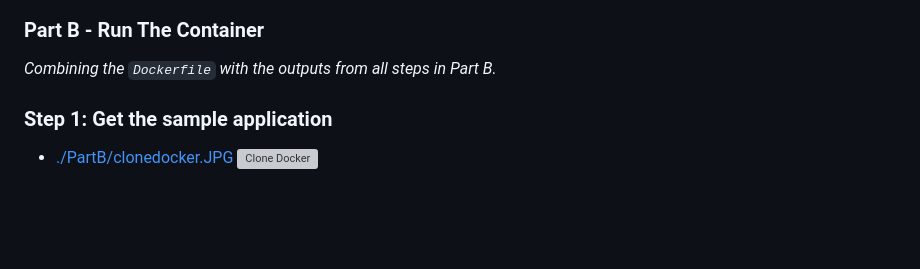
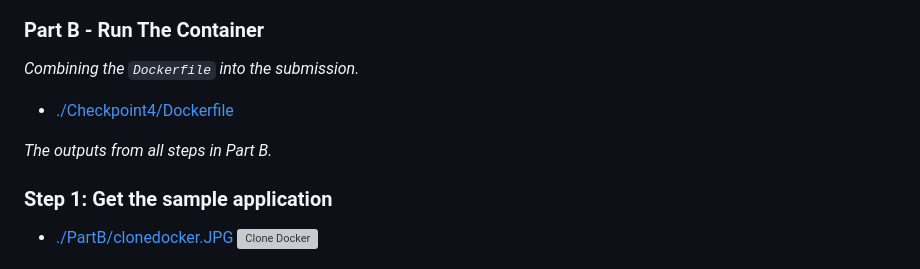
Before and after one commit to 108170218-myseneca/CSN400-Capstone, a Markdown page: Checkpoint4/README.md, the part around the change. Rendered like a GitHub page; blank space fills up the shorter version; grey boxes are pictures that could not be loaded.

Commit message:
Updated hyperlink for Dockerfile

```diff
--- a/Checkpoint4/README.md
+++ b/Checkpoint4/README.md
@@ -40,7 +40,10 @@ Atfer installing and creating `Docker Desktop` with my senecaID:`108170218mysene
 
 
 ### Part B - Run The Container
-*Combining the `Dockerfile` with the outputs from all steps in Part B.*
+*Combining the `Dockerfile` into the submission.*
+- [./Checkpoint4/Dockerfile](./Checkpoint4/Dockerfile)
+
+*The outputs from all steps in Part B.*
 ### Step 1: Get the sample application
 - [./PartB/clonedocker.JPG](./PartB/clonedocker.JPG)
 ![Clone Docker](https://github.com/108170218-myseneca/CSN400-Capstone/blob/main/Checkpoint4/PartB/clonedocker.JPG)
```
